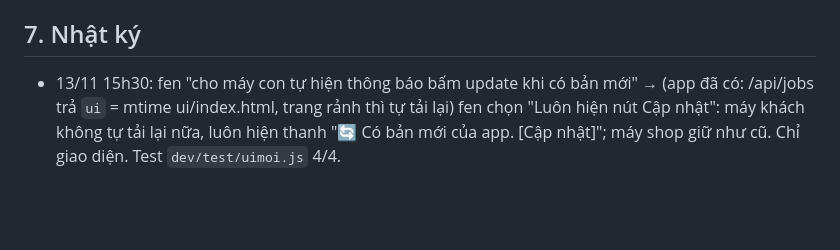
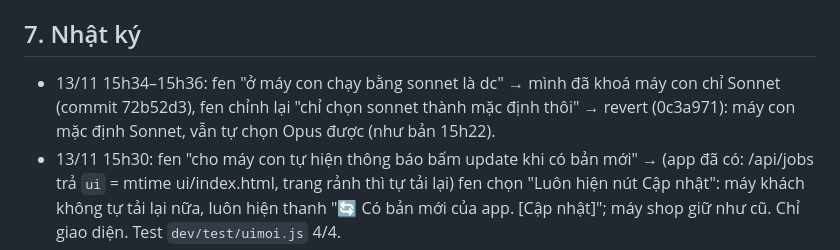
Before and after one commit to tbach1308-coder/Tiktok-Post, a Markdown page: PROJECT.md, the part around the change. Drawn GitHub-style; blank space fills up the shorter version.

Commit message:
Nhật ký: máy con chỉ để Sonnet làm mặc định (bỏ khoá)
Co-Authored-By: Claude Opus 5.5 <noreply@anthropic.com>
Claude-Session: https://claude.ai/code/session_01DpuCW17JyDa11ttKfiHrJ6

```diff
--- a/PROJECT.md
+++ b/PROJECT.md
@@ -110,6 +110,7 @@ Không dùng lại:
 - [ ] Agent bắt lỗi app định kỳ theo checklist. Lần 18h04 bị dừng khi fen gửi tin chen ngang (Claude báo nhầm là đang chạy); chạy lại 19h20 trên bản chụp `snap-1920`.
 
 ## 7. Nhật ký
+- 13/11 15h34–15h36: fen "ở máy con chạy bằng sonnet là dc" → mình đã khoá máy con chỉ Sonnet (commit 72b52d3), fen chỉnh lại "chỉ chọn sonnet thành mặc định thôi" → revert (0c3a971): máy con mặc định Sonnet, vẫn tự chọn Opus được (như bản 15h22).
 - 13/11 15h30: fen "cho máy con tự hiện thông báo bấm update khi có bản mới" → (app đã có: /api/jobs trả `ui` = mtime ui/index.html, trang rảnh thì tự tải lại) fen chọn "Luôn hiện nút Cập nhật": máy khách không tự tải lại nữa, luôn hiện thanh "🔄 Có bản mới của app. [Cập nhật]"; máy shop giữ như cũ. Chỉ giao diện. Test `dev/test/uimoi.js` 4/4.
 - 13/11 15h25: fen gửi ảnh bìa bài Mac mini (theme mặc định của shop), "máy con không sài chung theme shop, bắt chọn theme khác" → máy dùng chung làm Photoshop phải chọn 1 theme kho (server /api/run: `_khach` + không `theme_ps` → báo "Máy này phải chọn 1 theme…"; Canva vẫn theo theme / mẫu kênh riêng của máy đó). Giao diện máy khách: hàng Theme hiện "⚠ Máy này phải chọn 1 theme" thay "Không theme", bấm Chạy chưa chọn thì báo + nút ＋ Chọn theme. Test: chungtest 83 (+ máy khác không theme bị chặn), các test chạy bài máy khách gửi theme_ps. Cần khởi động lại app (gộp lần chờ bài Mac mini xong).
 - 13/11 15h22: fen "máy con sẽ ưu tiên chọn model làm nhanh" → bài / brief máy dùng chung để Model mặc định thì chạy Sonnet (`model_cho`: Opus / mặc định tài khoản → `KHACH_MODEL` sonnet, cả agent duyệt); máy con tự chọn Opus trong ô Model thì vẫn theo. Máy khách ô Model ghi "Mặc định · Sonnet nhanh". Máy shop không đổi. Test `dev/test/modelkhach.py` 4/4; chungtest sửa: POST /api/quy-tac máy khách phải 403. Cần khởi động lại app (gộp với lần khởi động lại cho khoá quy tắc, đang chờ bài Mac mini xong).
```
